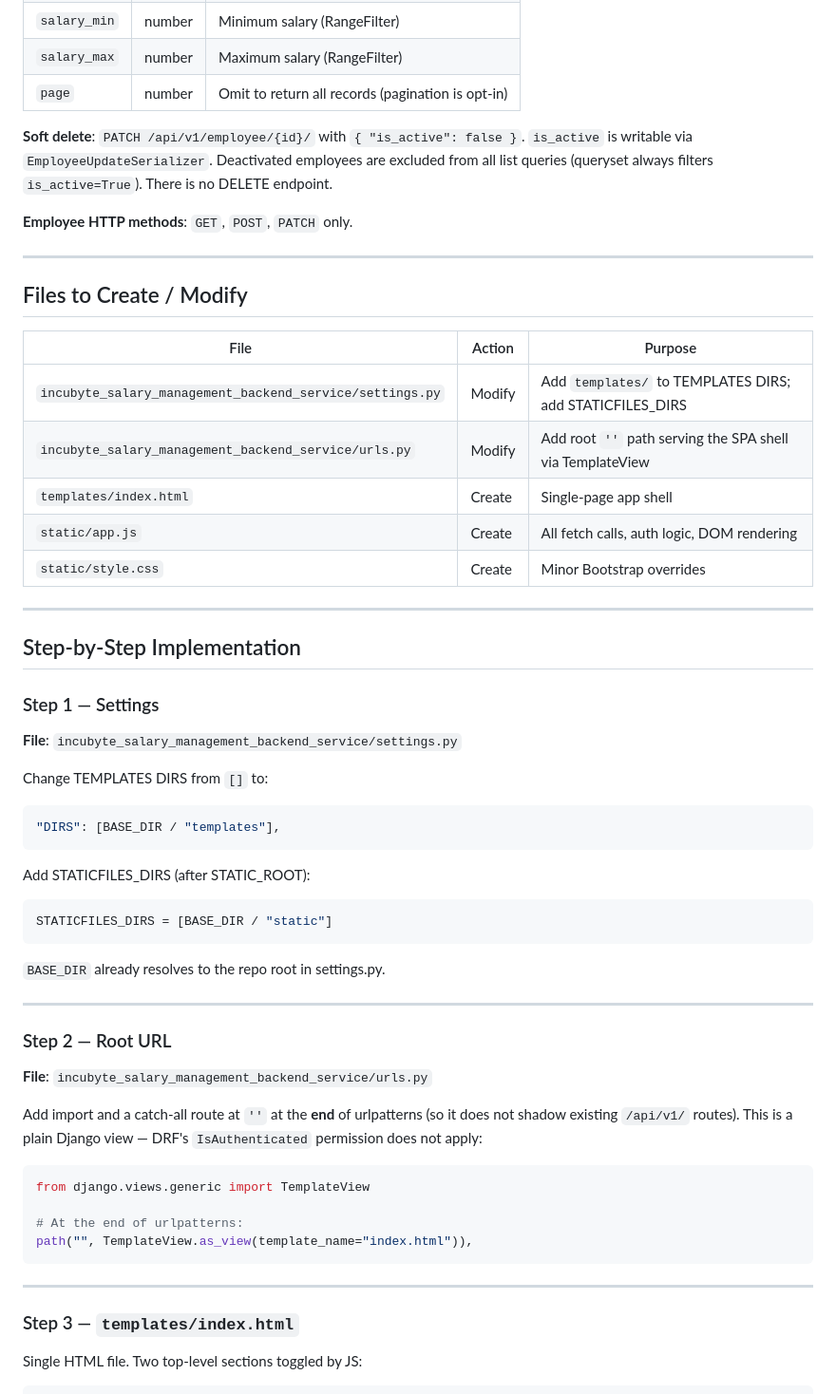
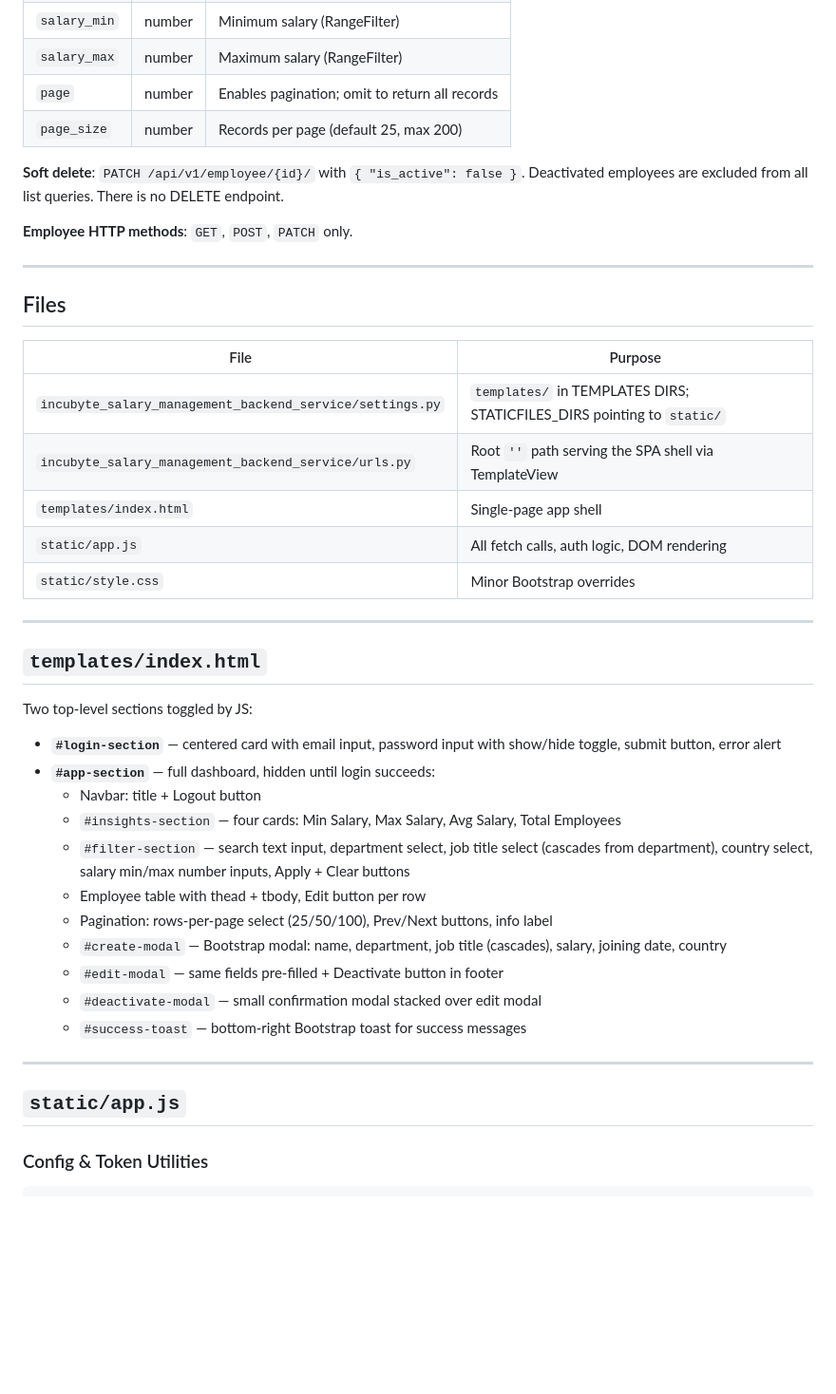
Before and after one commit to RaviBhalani/incubyte-salary-management-backend-service, a Markdown page: docs/frontend-plan.md, the part around one of its changes. Shown at 95% size. Drawn GitHub-style; blank space fills up the shorter version.

````diff
--- a/docs/frontend-plan.md
+++ b/docs/frontend-plan.md
@@ -32,62 +33,46 @@ Adding a minimal single-page frontend to the existing Django REST API salary man
 | `country` | string | Exact match (TextChoices) |
 | `salary_min` | number | Minimum salary (RangeFilter) |
 | `salary_max` | number | Maximum salary (RangeFilter) |
-| `page` | number | Omit to return all records (pagination is opt-in) |
+| `page` | number | Enables pagination; omit to return all records |
+| `page_size` | number | Records per page (default 25, max 200) |
 
-**Soft delete**: `PATCH /api/v1/employee/{id}/` with `{ "is_active": false }`. `is_active` is writable via `EmployeeUpdateSerializer`. Deactivated employees are excluded from all list queries (queryset always filters `is_active=True`). There is no DELETE endpoint.
+**Soft delete**: `PATCH /api/v1/employee/{id}/` with `{ "is_active": false }`. Deactivated employees are excluded from all list queries. There is no DELETE endpoint.
 
 **Employee HTTP methods**: `GET`, `POST`, `PATCH` only.
 
 ---
 
-## Files to Create / Modify
+## Files
 
-| File | Action | Purpose |
-|------|--------|---------|
-| `incubyte_salary_management_backend_service/settings.py` | Modify | Add `templates/` to TEMPLATES DIRS; add STATICFILES_DIRS |
-| `incubyte_salary_management_backend_service/urls.py` | Modify | Add root `''` path serving the SPA shell via TemplateView |
-| `templates/index.html` | Create | Single-page app shell |
-| `static/app.js` | Create | All fetch calls, auth logic, DOM rendering |
-| `static/style.css` | Create | Minor Bootstrap overrides |
+| File | Purpose |
+|------|---------|
+| `incubyte_salary_management_backend_service/settings.py` | `templates/` in TEMPLATES DIRS; STATICFILES_DIRS pointing to `static/` |
+| `incubyte_salary_management_backend_service/urls.py` | Root `''` path serving the SPA shell via TemplateView |
+| `templates/index.html` | Single-page app shell |
+| `static/app.js` | All fetch calls, auth logic, DOM rendering |
+| `static/style.css` | Minor Bootstrap overrides |
 
 ---
 
-## Step-by-Step Implementation
+## `templates/index.html`
 
-### Step 1 — Settings
+Two top-level sections toggled by JS:
 
-**File**: `incubyte_salary_management_backend_service/settings.py`
-
-Change TEMPLATES DIRS from `[]` to:
-```python
-"DIRS": [BASE_DIR / "templates"],
-```
-
-Add STATICFILES_DIRS (after STATIC_ROOT):
-```python
-STATICFILES_DIRS = [BASE_DIR / "static"]
-```
-
-`BASE_DIR` already resolves to the repo root in settings.py.
+- **`#login-section`** — centered card with email input, password input with show/hide toggle, submit button, error alert
+- **`#app-section`** — full dashboard, hidden until login succeeds:
+  - Navbar: title + Logout button
+  - `#insights-section` — four cards: Min Salary, Max Salary, Avg Salary, Total Employees
+  - `#filter-section` — search text input, department select, job title select (cascades from department), country select, salary min/max number inputs, Apply + Clear buttons
+  - Employee table with thead + tbody, Edit button per row
+  - Pagination: rows-per-page select (25/50/100), Prev/Next buttons, info label
+  - `#create-modal` — Bootstrap modal: name, department, job title (cascades), salary, joining date, country
+  - `#edit-modal` — same fields pre-filled + Deactivate button in footer
+  - `#deactivate-modal` — small confirmation modal stacked over edit modal
+  - `#success-toast` — bottom-right Bootstrap toast for success messages
 
 ---
 
-### Step 2 — Root URL
+## `static/app.js`
 
-**File**: `incubyte_salary_management_backend_service/urls.py`
+### Config & Token Utilities
 
-Add import and a catch-all route at `''` at the **end** of urlpatterns (so it does not shadow existing `/api/v1/` routes). This is a plain Django view — DRF's `IsAuthenticated` permission does not apply:
-
-```python
-from django.views.generic import TemplateView
-
-# At the end of urlpatterns:
-path("", TemplateView.as_view(template_name="index.html")),
-```
-
----
-
-### Step 3 — `templates/index.html`
-
-Single HTML file. Two top-level sections toggled by JS:
-
````
Also changed, not shown: other parts of docs/frontend-plan.md (+132 -162 lines), docs/frontend-gaps.md (+50 -56 lines).
